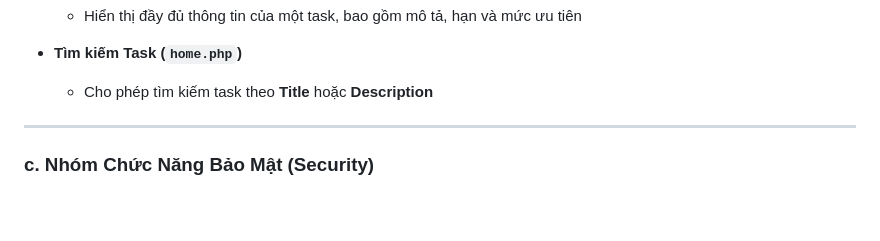
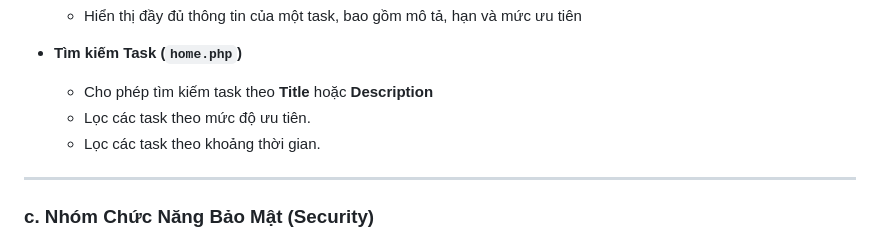
Before and after one commit to MinhQuanhehehe/project1, a Markdown page: README.md, the part around the change. GitHub-like rendering; blank space fills up the shorter version.

```diff
--- a/README.md
+++ b/README.md
@@ -113,6 +113,8 @@ Một ứng dụng web cho phép người dùng đăng ký, đăng nhập và qu
 
 - **Tìm kiếm Task (`home.php`)**
   - Cho phép tìm kiếm task theo **Title** hoặc **Description**
+  - Lọc các task theo mức độ ưu tiên.
+  - Lọc các task theo khoảng thời gian.
 
 ---
 
```
